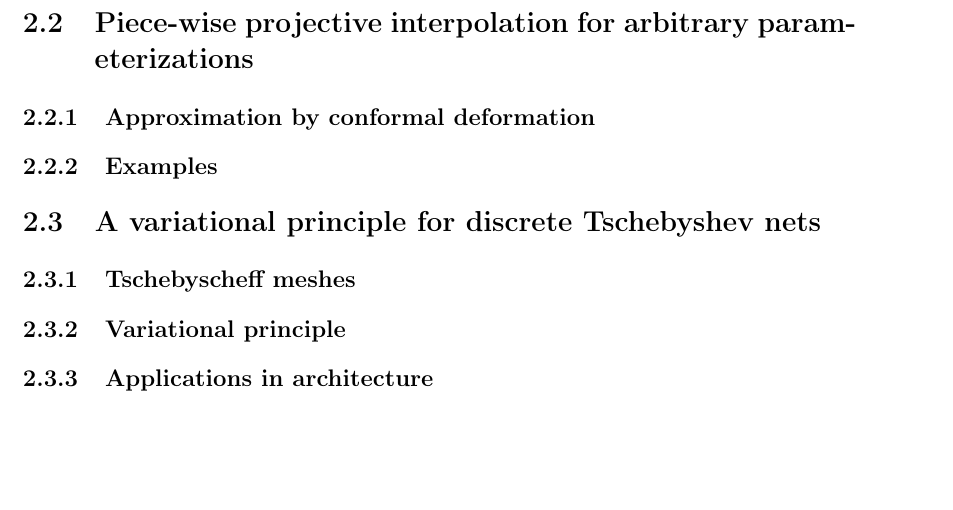
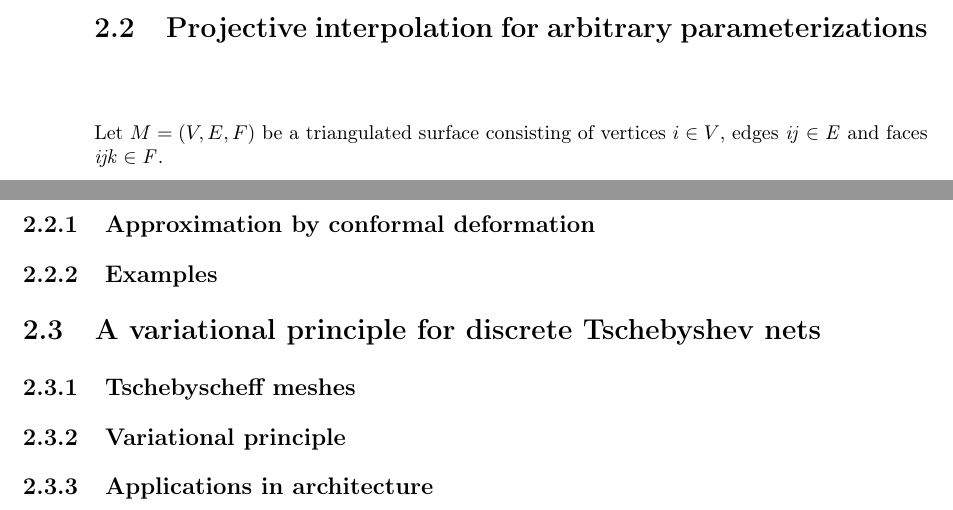
Before and after one commit to sechel/thesis, a LaTeX thesis (Thesis.tex, which reads Chapter2_Interpolation.tex): part of page 35 of 41 before the commit and two parts of pages 34 and 35 of 41 after it, the two joined at a grey line, cut so that both start at the same text, the shorter picture padded with empty space. Compiled offline with pdfLaTeX.

Commit message:
interpolation small progress
git-svn-id: https://svn.math.tu-berlin.de/svn/sechel/Thesis@142 526cecfd-877c-68f2-9ce8-e7aecca8bde4

```diff
--- a/Chapter2_Interpolation.tex
+++ b/Chapter2_Interpolation.tex
@@ -1,9 +1,14 @@
 %!TEX root = ./Thesis.tex
-\section[Piece-wise projective interpolation for arbitrary parameterizations] % for the table of contents
-{Piece-wise projective interpolation for arbitrary parameterizations % normal title
-\sectionmark{Piece-wise projective interpolation} % title on the first page header of section
+\section[Projective interpolation for arbitrary parameterizations] % for the table of contents
+{Projective interpolation for arbitrary parameterizations % normal title
+\sectionmark{Projective interpolation} % title on the first page header of section
 }
-\sectionmark{Piece-wise projective interpolation} % on other page headers of the sectioin
+\sectionmark{Projective interpolation} % on other page headers of the sectioin
+
+Let $M=(V, E, F)$ be a triangulated surface consisting of vertices $i\in V$, edges $\it{ij}\in E$ and faces
+$\it{ijk}\in F$.
+
+
 
 \subsection{Approximation by conformal deformation}
 \subsection{Examples}
--- a/Thesis.tex
+++ b/Thesis.tex
@@ -1,7 +1,7 @@
 %!TEX TS-program = pdflatex
 %!TEX encoding = UTF-8 Unicode
 
-\documentclass[a4paper]{book}
+\documentclass[a4paper, draft]{book}
 
 \usepackage{color}
 
```
